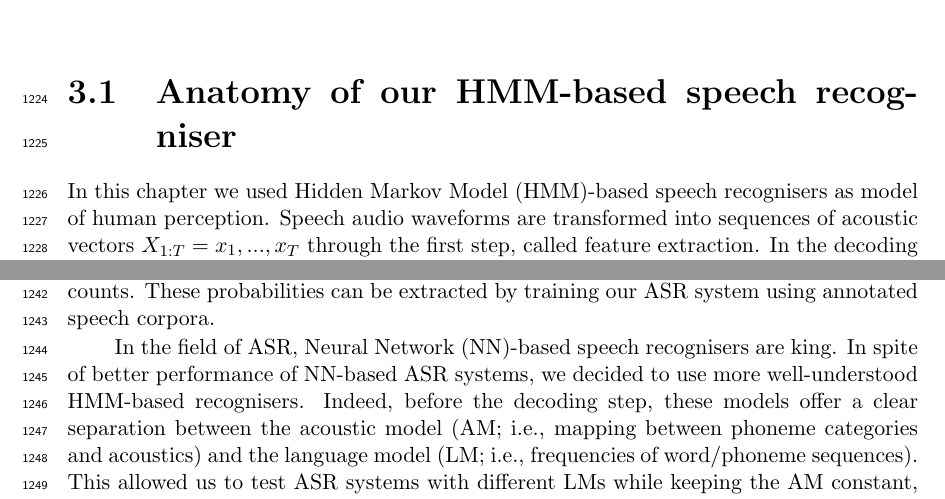
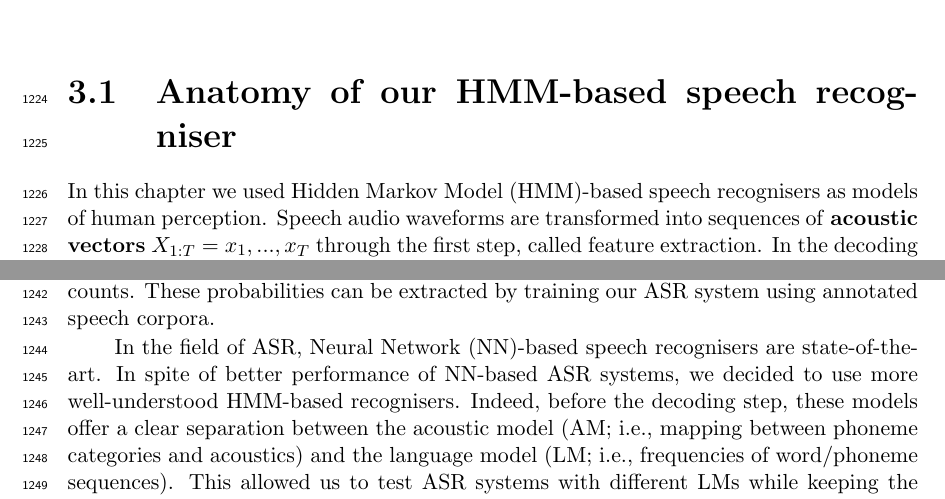
Before and after one commit to agr-ita/epen-thesis, a LaTeX thesis (main.tex, which reads chapters/chapter03.tex): two parts of page 47 of 105, joined at a grey line, cut so that both start at the same text. Compiled offline with pdfLaTeX.

Commit message:
Minor modifications

```diff
--- a/chapters/chapter03.tex
+++ b/chapters/chapter03.tex
@@ -28,8 +28,8 @@
 %%%%%%%%%%%%%%%%%%%
 
 \section{Anatomy of our HMM-based speech recogniser}
-In this chapter we used Hidden Markov Model (HMM)-based speech recognisers as model of human perception.
-Speech audio waveforms are transformed into sequences of acoustic vectors $X_{1:T} = x_{1}, ..., x_{T}$ through the first step, called feature extraction. In the decoding phase that follows, the trained ASR system attempts to find the sequence of words $W_{1:L} = w_{1}, ..., w_{L}$ which is most likely to have produced the sequence of \textbf{acoustic feature vectors} $X$.
+In this chapter we used Hidden Markov Model (HMM)-based speech recognisers as models of human perception.
+Speech audio waveforms are transformed into sequences of \textbf{acoustic vectors} $X_{1:T} = x_{1}, ..., x_{T}$ through the first step, called feature extraction. In the decoding phase that follows, the trained ASR system attempts to find the sequence of words $W_{1:L} = w_{1}, ..., w_{L}$ which is most likely to have produced the sequence of acoustic feature vectors $X$.
 Mathematically, this equates to solving the following equation:
 
 \begin{equation}
@@ -46,7 +46,7 @@ Put into Bayesian terms, this represents computing the posterior probability $P(
 
 The likelihood $P(X|W)$, given by the \textbf{acoustic model}, is the probability of the acoustics given the sequence of words. The prior $P(W)$, given by the \textbf{language model}, corresponds to the probability of the word sequence, and can be derived from frequency counts. These probabilities can be extracted by training our ASR system using annotated speech corpora.
 
-In the field of ASR, Neural Network (NN)-based speech recognisers are king. In spite of better performance of NN-based ASR systems, we decided to use more well-understood HMM-based recognisers. Indeed, before the decoding step, these models offer a clear separation between the acoustic model (AM; i.e., mapping between phoneme categories and acoustics) and the language model (LM; i.e., frequencies of word/phoneme sequences). This allowed us to test ASR systems with different LMs while keeping the AM constant, as well as adapting LMs to mimic the experimental paradigms used when testing human participants.
+In the field of ASR, Neural Network (NN)-based speech recognisers are state-of-the-art. In spite of better performance of NN-based ASR systems, we decided to use more well-understood HMM-based recognisers. Indeed, before the decoding step, these models offer a clear separation between the acoustic model (AM; i.e., mapping between phoneme categories and acoustics) and the language model (LM; i.e., frequencies of word/phoneme sequences). This allowed us to test ASR systems with different LMs while keeping the AM constant, as well as adapting LMs to mimic the experimental paradigms used when testing human participants.
 We will now present the components of an HMM-based ASR system, as depicted in Figure \ref{fig:hmm_architecture}, in more detail.
 
 \begin{figure}[htb]
```
Also changed, not shown: main.pdf, chapters/chapter03.tex (2 more changed lines), 1 other file.
